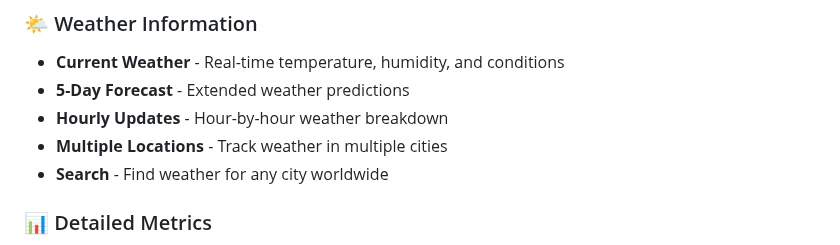
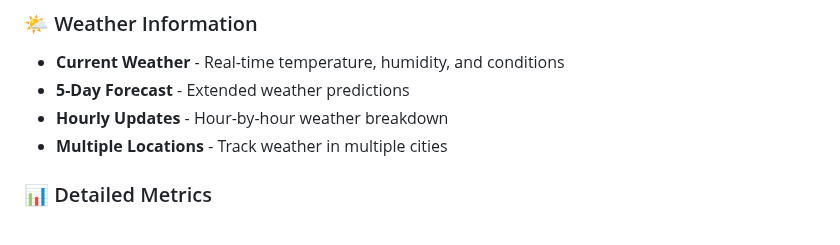
Before and after one commit to zoh01/weather_apis, a Markdown page: README.md, the part around the change. Drawn GitHub-style.

```diff
--- a/README.md
+++ b/README.md
@@ -28,7 +28,7 @@ A sleek, modern weather application built with Flutter that provides real-time w
 - **5-Day Forecast** - Extended weather predictions
 - **Hourly Updates** - Hour-by-hour weather breakdown
 - **Multiple Locations** - Track weather in multiple cities
-- **Search** - Find weather for any city worldwide
+
 
 ### 📊 Detailed Metrics
 - **Temperature** - Current, feels-like, min/max
```
